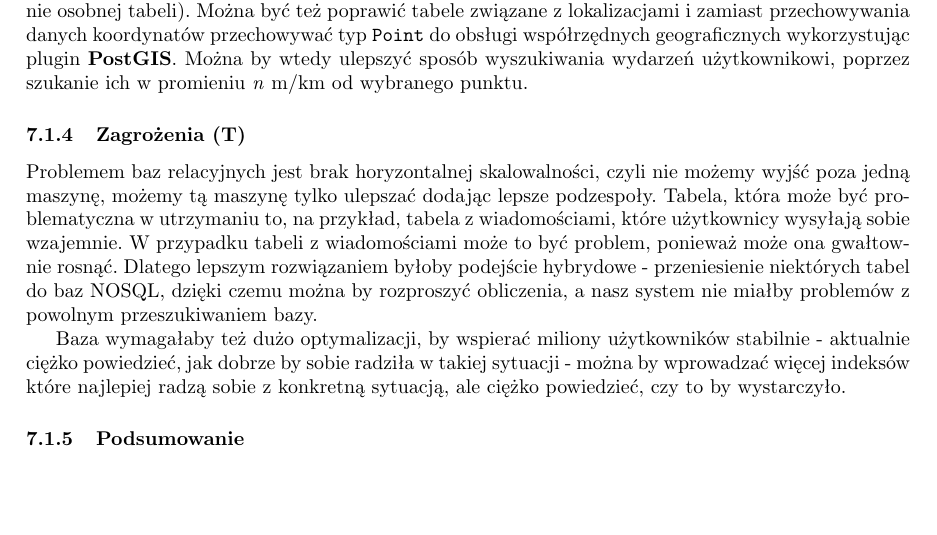
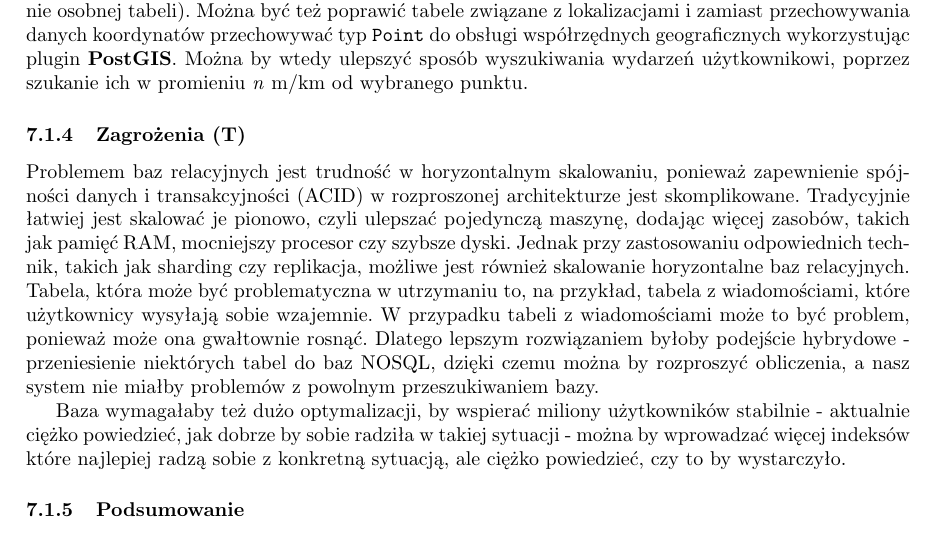
Before and after one commit to lukaszfabia/social_media_db, a LaTeX paper (docs/main.tex): part of page 12 of 13 before the commit and part of page 12 of 14 after it, cut so that both start at the same text, the shorter picture padded with empty space. Compiled offline with pdfLaTeX.

Commit message:
fix: dbs

```diff
--- a/docs/main.tex
+++ b/docs/main.tex
@@ -404,7 +404,7 @@ Jeśli chodzi o możliwości rozbudowy bazy to można by dodać np. lepszą obs
 
 \subsubsection{Zagrożenia (T)}
 
-Problemem baz relacyjnych jest brak horyzontalnej skalowalności, czyli nie możemy wyjść poza jedną maszynę, możemy tą maszynę tylko ulepszać dodając lepsze podzespoły. Tabela, która może być problematyczna w utrzymaniu to, na przykład, tabela z wiadomościami, które użytkownicy wysyłają sobie wzajemnie.  W przypadku tabeli z wiadomościami może to być problem, ponieważ może ona gwałtownie rosnąć. Dlatego lepszym rozwiązaniem byłoby podejście hybrydowe - przeniesienie niektórych tabel do baz NOSQL, dzięki czemu można by rozproszyć obliczenia, a nasz system nie miałby problemów z powolnym przeszukiwaniem bazy.
+Problemem baz relacyjnych jest trudność w horyzontalnym skalowaniu, ponieważ zapewnienie spójności danych i transakcyjności (ACID) w rozproszonej architekturze jest skomplikowane. Tradycyjnie łatwiej jest skalować je pionowo, czyli ulepszać pojedynczą maszynę, dodając więcej zasobów, takich jak pamięć RAM, mocniejszy procesor czy szybsze dyski. Jednak przy zastosowaniu odpowiednich technik, takich jak sharding czy replikacja, możliwe jest również skalowanie horyzontalne baz relacyjnych. Tabela, która może być problematyczna w utrzymaniu to, na przykład, tabela z wiadomościami, które użytkownicy wysyłają sobie wzajemnie.  W przypadku tabeli z wiadomościami może to być problem, ponieważ może ona gwałtownie rosnąć. Dlatego lepszym rozwiązaniem byłoby podejście hybrydowe - przeniesienie niektórych tabel do baz NOSQL, dzięki czemu można by rozproszyć obliczenia, a nasz system nie miałby problemów z powolnym przeszukiwaniem bazy.
 
 Baza wymagałaby też dużo optymalizacji, by wspierać miliony użytkowników stabilnie - aktualnie ciężko powiedzieć, jak dobrze by sobie radziła w takiej sytuacji - można by wprowadzać więcej indeksów które najlepiej radzą sobie z konkretną sytuacją, ale ciężko powiedzieć, czy to by wystarczyło.
 
```
Also changed, not shown: docs/main.pdf.
